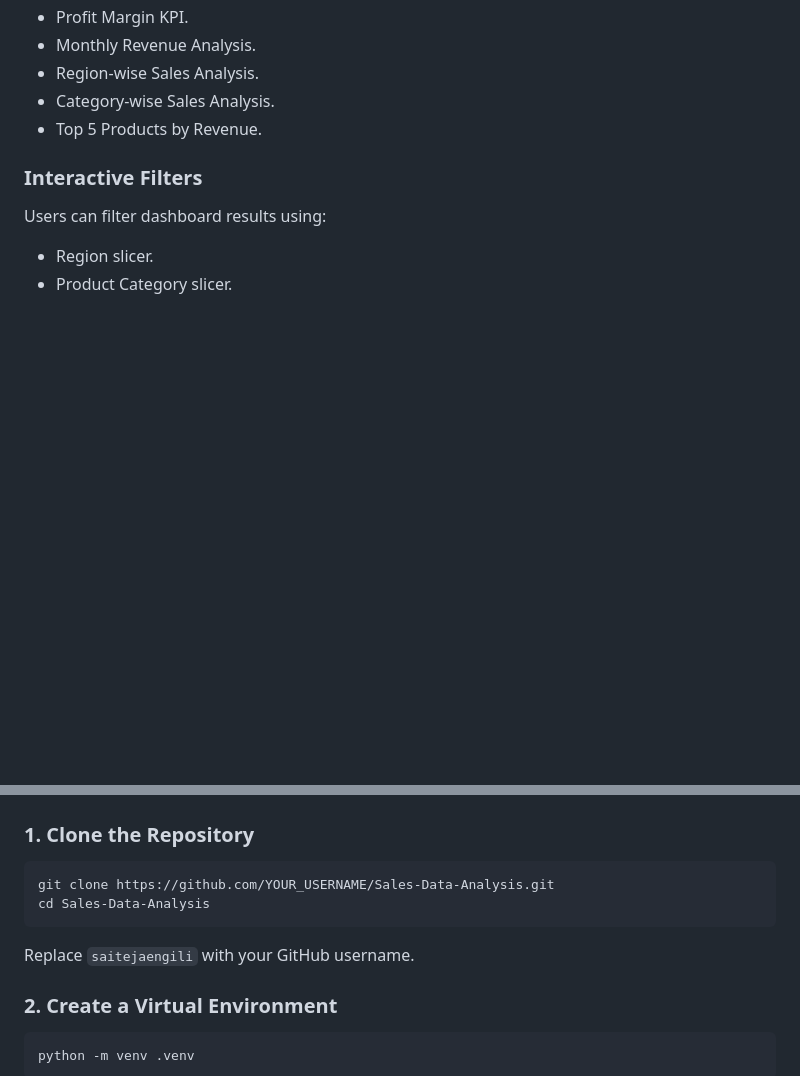
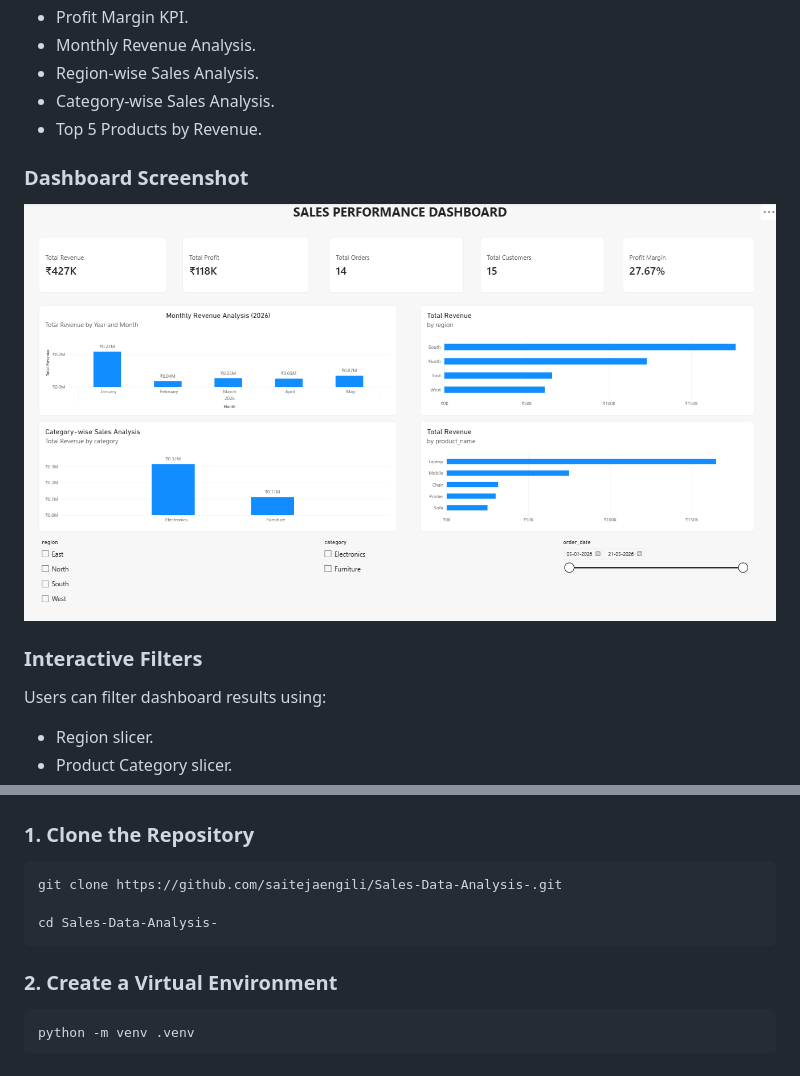
Before and after one commit to saitejaengili/Sales-Data-Analysis-, a Markdown page: README.md, 2 parts joined by grey strips. GitHub-like rendering; pictures changed too: reports/screenshots/dashboard-overview.png (added); blank space fills up the shorter version.

Commit message:
Add Power BI dashboard screenshot

````diff
--- a/README.md
+++ b/README.md
@@ -120,6 +120,11 @@ The interactive dashboard includes:
 - Category-wise Sales Analysis.
 - Top 5 Products by Revenue.
 
+### Dashboard Screenshot
+
+![Sales Performance Dashboard](reports/screenshots/dashboard-overview.png)
+
+
 ### Interactive Filters
 
 Users can filter dashboard results using:
@@ -150,11 +155,11 @@ SQL scripts are available in the `sql/` folder.
 ### 1. Clone the Repository
 
 ```bash
-git clone https://github.com/YOUR_USERNAME/Sales-Data-Analysis.git
-cd Sales-Data-Analysis
+git clone https://github.com/saitejaengili/Sales-Data-Analysis-.git
+
+cd Sales-Data-Analysis-
 ```
 
-Replace `saitejaengili` with your GitHub username.
 
 ### 2. Create a Virtual Environment
 
````
